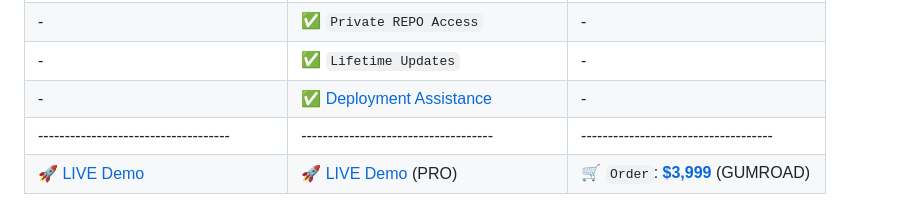
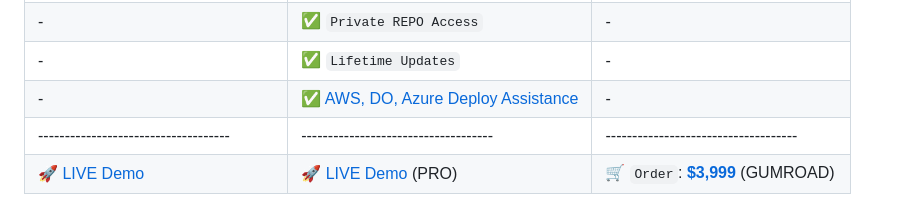
Before and after one commit to app-generator/rocket-django, a Markdown page: README.md, the part around the change. Rendered like a GitHub page.

```diff
--- a/README.md
+++ b/README.md
@@ -52,7 +52,7 @@
 | ✓ `Free Support` (GitHub Issues)                                    | ✅ `Unlimited Projects`                                                             |  -                                   |
 |  -                                                                  | ✅ `Private REPO Access`                                                            |  -                                   |
 |  -                                                                  | ✅ `Lifetime Updates`                                                               |  -                                   |
-| -                                                                   | ✅ [Deployment Assistance](https://deploypro.dev/)                                  | -                                    |
+| -                                                                   | ✅ [AWS, DO, Azure Deploy Assistance](https://deploypro.dev/)                       | -                                    |
 | ------------------------------------| ------------------------------------| ------------------------------------|
 | 🚀 [LIVE Demo](https://rocket-django.onrender.com/)                | 🚀 [LIVE Demo](https://rocket-django-pro.onrender.com/) (PRO) | 🛒 `Order`: **[$3,999](https://appseed.gumroad.com/l/rocket-package)** (GUMROAD) |
 
```
